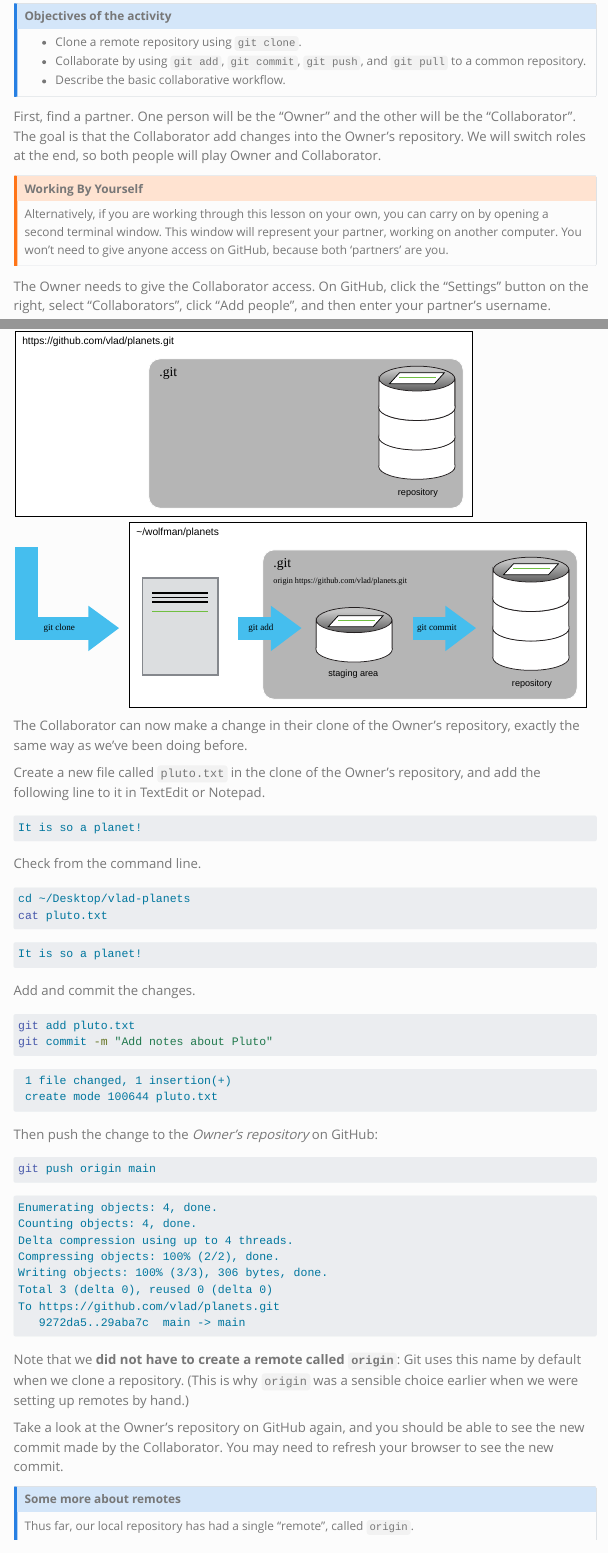
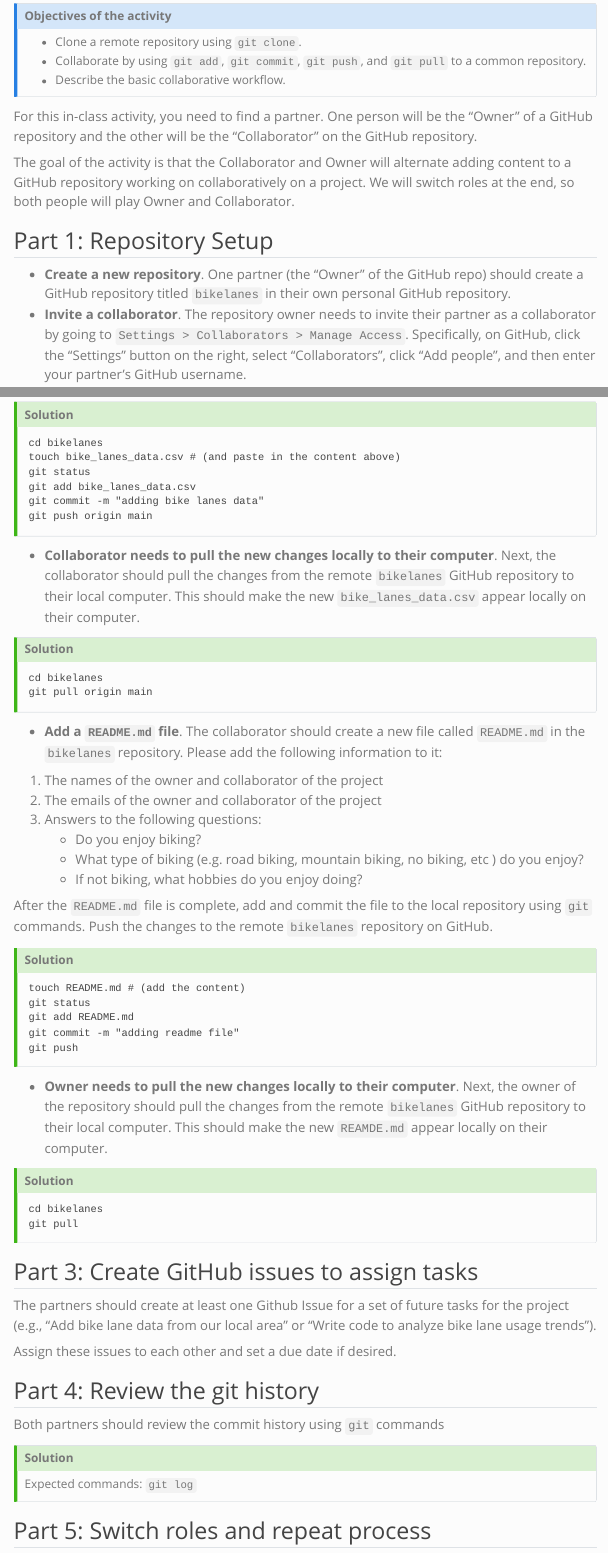
Before and after one commit to stephaniehicks/jhustatprogramming2024, a Quarto document (lectures/02-version-control/index.qmd): the page in a window 1100 px wide, from 1320 px down, and a second part further down, joined at a grey line. Rendered offline with R 4.5, knitr and Pandoc in place of Quarto, with nearby package versions; menus at the side of the page are left out.

Commit message:
updating the inclass activity for 02 lecture

````diff
--- /dev/null
+++ b/lectures/02-version-control/bike_lanes_data.csv
@@ -0,0 +1,7 @@
+Lane_ID,Street_Name,Length_km,Type,Year_Installed,City
+1,Main St,1.2,Protected,2018,Springfield
+2,Elm St,0.8,Shared,2016,Springfield
+3,Maple Ave,2.3,Buffered,2020,Springfield
+4,Oak St,1.5,Protected,2019,Springfield
+5,Pine St,0.5,Shared,2015,Springfield
+6,River Rd,3.1,Buffered,2021,Springfield
--- a/lectures/02-version-control/index.qmd
+++ b/lectures/02-version-control/index.qmd
@@ -79,13 +79,11 @@ For the next 30 minutes, we will practice using version control to collaborate w
 -   Describe the basic collaborative workflow.
 :::
 
+For this in-class activity, you need to find a partner. One person will be the "Owner" of a GitHub repository and the other will be the "Collaborator" on the GitHub repository.
 
-First, find a partner. One person will be the "Owner" and the other will be the "Collaborator". The goal is that the Collaborator add changes into the Owner's repository. We will switch roles at the end, so both people will play Owner and Collaborator.
+The goal of the activity is that the Collaborator and Owner will alternate adding content to a GitHub repository working on collaboratively on a project. We will switch roles at the end, so both people will play Owner and Collaborator.
 
-::: callout-warning
-### Working By Yourself
+## Part 1: Repository Setup
 
-Alternatively, if you are working through this lesson on your own, you can carry on by opening a second terminal window. This window will represent your partner, working on another computer. You won't need to give anyone access on GitHub, because both 'partners' are you.
-:::
-
-The Owner needs to give the Collaborator access. On GitHub, click the "Settings" button on the right, select "Collaborators", click "Add people", and then enter your partner's username.
+- **Create a new repository**. One partner (the "Owner" of the GitHub repo) should create a GitHub repository titled `bikelanes` in their own personal GitHub repository.
+- **Invite a collaborator**. The repository owner needs to invite their partner as a collaborator by going to `Settings > Collaborators > Manage Access`. Specifically, on GitHub, click the "Settings" button on the right, select "Collaborators", click "Add people", and then enter your partner's GitHub username.
@@ -112,5 +105,5 @@ If you choose to clone without the clone path (`~/Desktop/vlad-planets`) specifi
 
 :::
 
-![](../../images/git/github-collaboration.svg)
+## Part 2: Adding content to the repository
 
@@ -117,7 +111 @@ If you choose to clone without the clone path (`~/Desktop/vlad-planets`) specifi
 
-The Collaborator can now make a change in their clone of the Owner's repository, exactly the same way as we've been doing before.
-
-Create a new file called `pluto.txt` in the clone of the Owner's repository, and add the following line to it in TextEdit or Notepad.
-
-```default
-It is so a planet!
@@ -124,51 +120,52 @@ It is so a planet!
 ```
 
-Check from the command line.
+The Owner should create a new CSV locally titled `bike_lanes_data.csv` and paste the data into the new CSV file. Save the file and commit the file to the local repository using `git` commands.
 
-```bash
-cd ~/Desktop/vlad-planets
-cat pluto.txt
+::: {.callout-tip collapse="true"}
+### Solution
+
+```
+cd bikelanes
+touch bike_lanes_data.csv # (and paste in the content above)
+git status
+git add bike_lanes_data.csv
+git commit -m "adding bike lanes data"
+git push origin main
+```
+:::
+
+- **Collaborator needs to pull the new changes locally to their computer**. Next, the collaborator should pull the changes from the remote `bikelanes` GitHub repository to their local computer. This should make the new `bike_lanes_data.csv` appear locally on their computer.
+
+::: {.callout-tip collapse="true"}
+### Solution
+
+```
+cd bikelanes
+git pull origin main
 ```
 
-```default
-It is so a planet!
+:::
+
+- **Add a `README.md` file**. The collaborator should create a new file called `README.md` in the `bikelanes` repository. Please add the following information to it:
+
+1. The names of the owner and collaborator of the project
+2. The emails of the owner and collaborator of the project
+3. Answers to the following questions:
+    - Do you enjoy biking?
+    - What type of biking (e.g. road biking, mountain biking, no biking, etc ) do you enjoy?
+    - If not biking, what hobbies do you enjoy doing?
+
+After the `README.md` file is complete, add and commit the file to the local repository using `git` commands. Push the changes to the remote `bikelanes` repository on GitHub.
+
+::: {.callout-tip collapse="true"}
+
+### Solution
+
+```
+touch README.md # (add the content)
+git status
+git add README.md
+git commit -m "adding readme file"
+git push
 ```
 
-Add and commit the changes.
-
-```bash
-git add pluto.txt
-git commit -m "Add notes about Pluto"
-```
-
-```default
- 1 file changed, 1 insertion(+)
- create mode 100644 pluto.txt
-```
-
-Then push the change to the _Owner's repository_ on GitHub:
-
-```bash
-git push origin main
-```
-
-```default
-Enumerating objects: 4, done.
-Counting objects: 4, done.
-Delta compression using up to 4 threads.
-Compressing objects: 100% (2/2), done.
-Writing objects: 100% (3/3), 306 bytes, done.
-Total 3 (delta 0), reused 0 (delta 0)
-To https://github.com/vlad/planets.git
-   9272da5..29aba7c  main -> main
-```
-
-Note that we **did not have to create a remote called `origin`**: Git uses this name by default when we clone a repository. (This is why `origin` was a sensible choice earlier when we were setting up remotes by hand.)
-
-Take a look at the Owner's repository on GitHub again, and you should be able to see the new commit made by the Collaborator. You may need to refresh your browser to see the new commit.
-
-
-::: {.callout-note collapse="true"}
-## Some more about remotes
-
-Thus far, our local repository has had a single "remote", called `origin`.
@@ -189,3 +172,4 @@ The `git remote` family of commands is used to set up and alter the remotes asso
 :::
 
 
+- **Owner needs to pull the new changes locally to their computer**. Next, the owner of the repository should pull the changes from the remote `bikelanes` GitHub repository to their local computer. This should make the new `REAMDE.md` appear locally on their computer.
@@ -193,5 +176,9 @@ To download the Collaborator's changes from GitHub, the Owner now enters:
 
-```bash
-git pull origin main
+::: {.callout-tip collapse="true"}
+### Solution
+
+```
+cd bikelanes
+git pull
 ```
 
@@ -213 +186,19 @@ Fast-forward
 
+## Part 3: Create GitHub issues to assign tasks
+
+The partners should create at least one Github Issue for a set of future tasks for the project (e.g., "Add bike lane data from our local area" or "Write code to analyze bike lane usage trends").
+
+Assign these issues to each other and set a due date if desired.
+
+## Part 4: Review the git history
+
+Both partners should review the commit history using `git` commands
+
+::: {.callout-tip collapse="true"}
+### Solution
+
+Expected commands: `git log`
+
+:::
+
+## Part 5: Switch roles and repeat process
````
Also changed, not shown: lectures/02-version-control/index.qmd (115 more changed lines).
